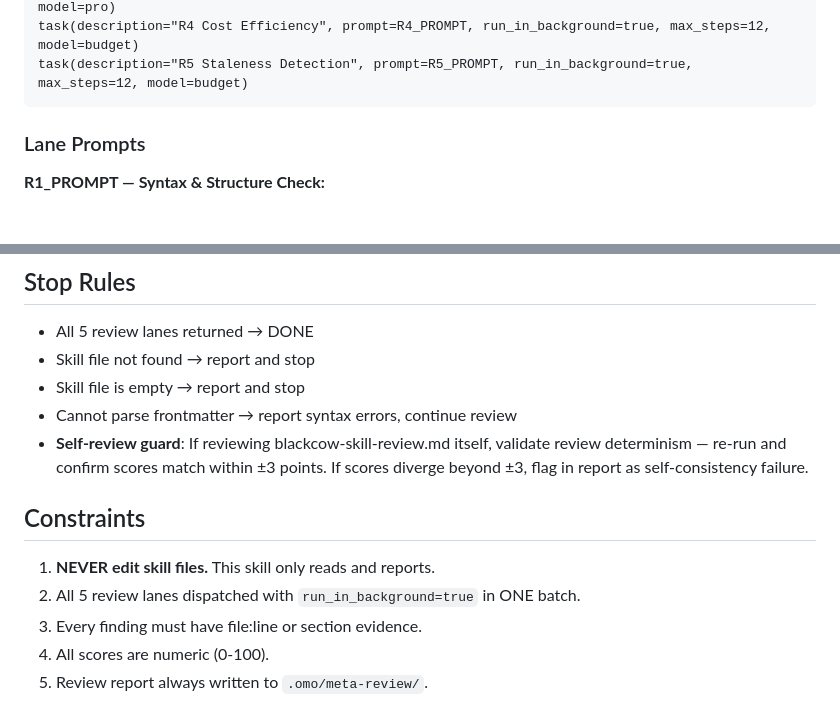
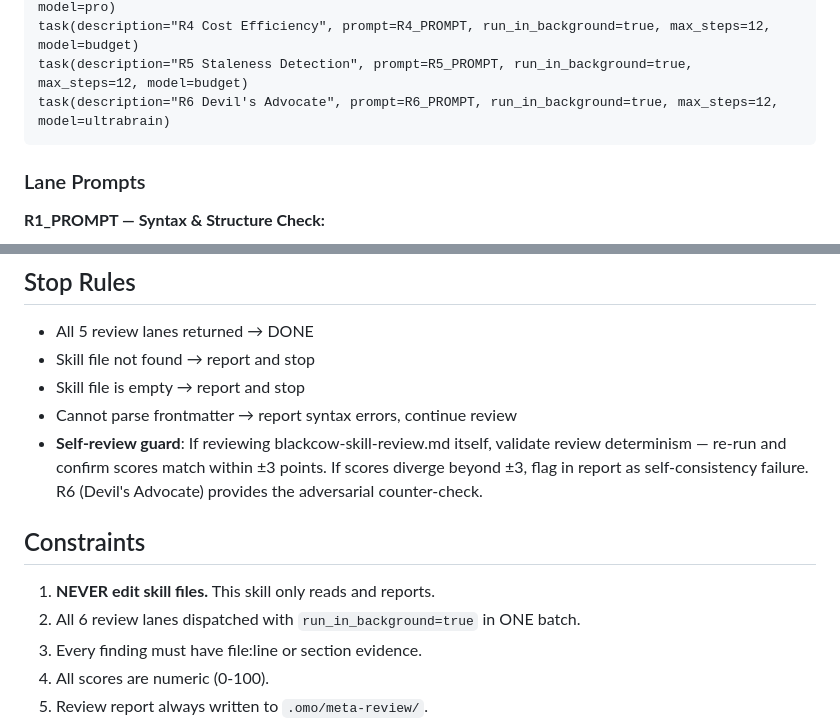
Before and after one commit to blackcowmaster/blackcow-ops, a Markdown page: skills/blackcow-skill-review.md, 2 parts joined by grey strips. GitHub-like rendering; blank space fills up the shorter version.

````diff
--- a/skills/blackcow-skill-review.md
+++ b/skills/blackcow-skill-review.md
@@ -50,6 +50,7 @@ task(description="R2 Gate Completeness", prompt=R2_PROMPT, run_in_background=tru
 task(description="R3 Parallelism Audit", prompt=R3_PROMPT, run_in_background=true, max_steps=12, model=pro)
 task(description="R4 Cost Efficiency", prompt=R4_PROMPT, run_in_background=true, max_steps=12, model=budget)
 task(description="R5 Staleness Detection", prompt=R5_PROMPT, run_in_background=true, max_steps=12, model=budget)
+task(description="R6 Devil's Advocate", prompt=R6_PROMPT, run_in_background=true, max_steps=12, model=ultrabrain)
 ```
 
 ### Lane Prompts
@@ -263,11 +282,11 @@ Append summary row to `.omo/meta-review/review-history.jsonl`:
 - Skill file not found → report and stop
 - Skill file is empty → report and stop
 - Cannot parse frontmatter → report syntax errors, continue review
-- **Self-review guard**: If reviewing blackcow-skill-review.md itself, validate review determinism — re-run and confirm scores match within ±3 points. If scores diverge beyond ±3, flag in report as self-consistency failure.
+- **Self-review guard**: If reviewing blackcow-skill-review.md itself, validate review determinism — re-run and confirm scores match within ±3 points. If scores diverge beyond ±3, flag in report as self-consistency failure. R6 (Devil's Advocate) provides the adversarial counter-check.
 
 ## Constraints
 1. **NEVER edit skill files.** This skill only reads and reports.
-2. All 5 review lanes dispatched with `run_in_background=true` in ONE batch.
+2. All 6 review lanes dispatched with `run_in_background=true` in ONE batch.
 3. Every finding must have file:line or section evidence.
 4. All scores are numeric (0-100).
 5. Review report always written to `.omo/meta-review/`.
````
Also changed, not shown: other parts of skills/blackcow-skill-review.md (+30 -12 lines), skills/blackcow-librarian.md (+3 -0 lines).
